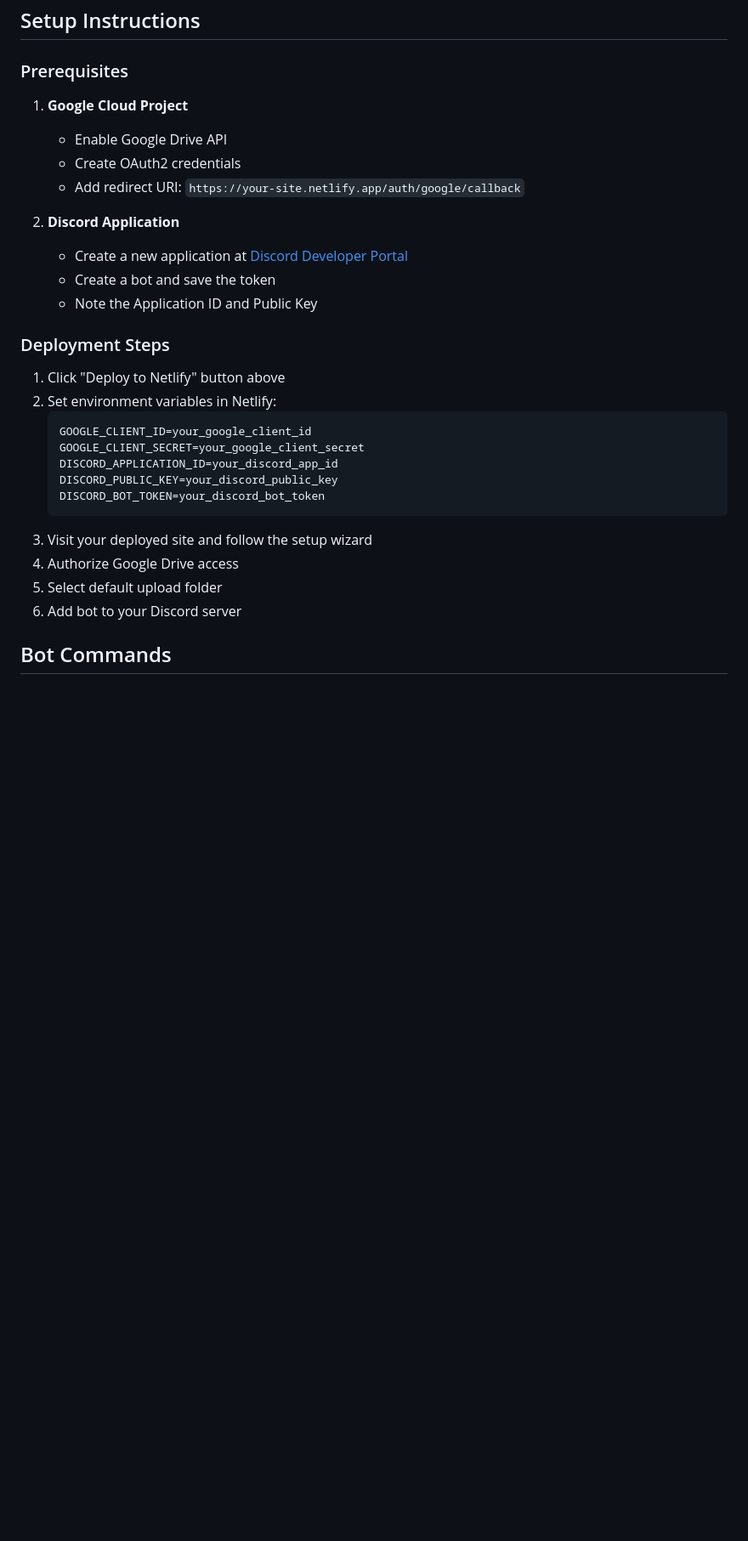
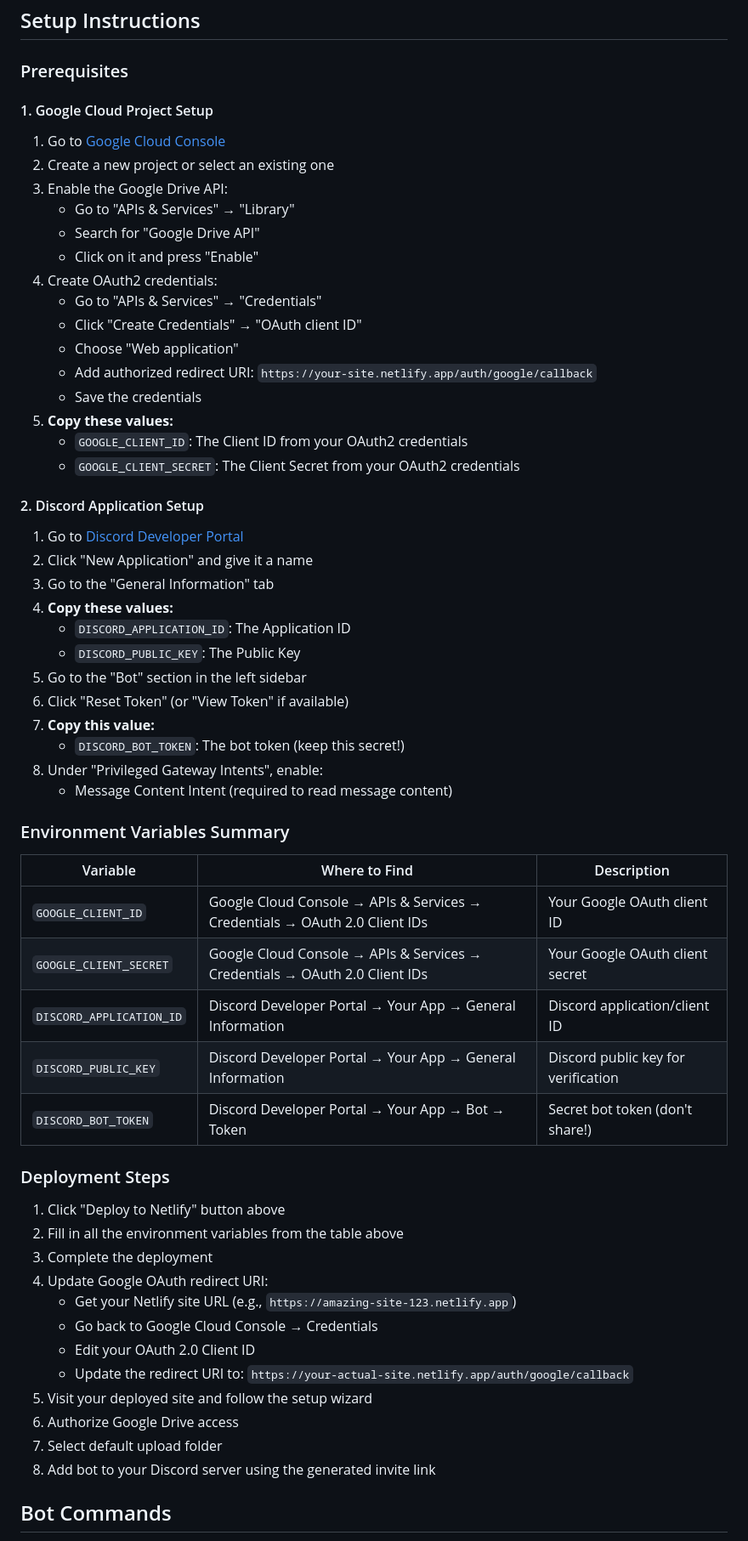
Before and after one commit to tinkertanker/discord-drive-uploader, a Markdown page: README.md, the part around one of its changes. Shown at 85% size. GitHub-like rendering; blank space fills up the shorter version.

Commit message:
Add detailed setup instructions to README
- Add step-by-step guide for getting Google Cloud credentials
- Add detailed Discord application setup instructions
- Include environment variables summary table
- Add troubleshooting section for common issues
- List required Discord bot permissions
- Clarify OAuth redirect URI configuration

🤖 Generated with [Claude Code](https://claude.ai/code)

Co-Authored-By: Claude <noreply@anthropic.com>

````diff
--- a/README.md
+++ b/README.md
@@ -19,31 +19,63 @@ A Discord bot that automatically uploads photos and videos from Discord channels
 
 ### Prerequisites
 
-1. **Google Cloud Project**
-   - Enable Google Drive API
-   - Create OAuth2 credentials
-   - Add redirect URI: `https://your-site.netlify.app/auth/google/callback`
+#### 1. Google Cloud Project Setup
 
-2. **Discord Application**
-   - Create a new application at [Discord Developer Portal](https://discord.com/developers/applications)
-   - Create a bot and save the token
-   - Note the Application ID and Public Key
+1. Go to [Google Cloud Console](https://console.cloud.google.com/)
+2. Create a new project or select an existing one
+3. Enable the Google Drive API:
+   - Go to "APIs & Services" → "Library"
+   - Search for "Google Drive API"
+   - Click on it and press "Enable"
+4. Create OAuth2 credentials:
+   - Go to "APIs & Services" → "Credentials"
+   - Click "Create Credentials" → "OAuth client ID"
+   - Choose "Web application"
+   - Add authorized redirect URI: `https://your-site.netlify.app/auth/google/callback`
+   - Save the credentials
+5. **Copy these values:**
+   - `GOOGLE_CLIENT_ID`: The Client ID from your OAuth2 credentials
+   - `GOOGLE_CLIENT_SECRET`: The Client Secret from your OAuth2 credentials
+
+#### 2. Discord Application Setup
+
+1. Go to [Discord Developer Portal](https://discord.com/developers/applications)
+2. Click "New Application" and give it a name
+3. Go to the "General Information" tab
+4. **Copy these values:**
+   - `DISCORD_APPLICATION_ID`: The Application ID
+   - `DISCORD_PUBLIC_KEY`: The Public Key
+5. Go to the "Bot" section in the left sidebar
+6. Click "Reset Token" (or "View Token" if available)
+7. **Copy this value:**
+   - `DISCORD_BOT_TOKEN`: The bot token (keep this secret!)
+8. Under "Privileged Gateway Intents", enable:
+   - Message Content Intent (required to read message content)
+
+### Environment Variables Summary
+
+| Variable | Where to Find | Description |
+|----------|--------------|-------------|
+| `GOOGLE_CLIENT_ID` | Google Cloud Console → APIs & Services → Credentials → OAuth 2.0 Client IDs | Your Google OAuth client ID |
+| `GOOGLE_CLIENT_SECRET` | Google Cloud Console → APIs & Services → Credentials → OAuth 2.0 Client IDs | Your Google OAuth client secret |
+| `DISCORD_APPLICATION_ID` | Discord Developer Portal → Your App → General Information | Discord application/client ID |
+| `DISCORD_PUBLIC_KEY` | Discord Developer Portal → Your App → General Information | Discord public key for verification |
+| `DISCORD_BOT_TOKEN` | Discord Developer Portal → Your App → Bot → Token | Secret bot token (don't share!) |
 
 ### Deployment Steps
 
 1. Click "Deploy to Netlify" button above
-2. Set environment variables in Netlify:
-   ```
-   GOOGLE_CLIENT_ID=your_google_client_id
-   GOOGLE_CLIENT_SECRET=your_google_client_secret
-   DISCORD_APPLICATION_ID=your_discord_app_id
-   DISCORD_PUBLIC_KEY=your_discord_public_key
-   DISCORD_BOT_TOKEN=your_discord_bot_token
-   ```
-3. Visit your deployed site and follow the setup wizard
-4. Authorize Google Drive access
-5. Select default upload folder
-6. Add bot to your Discord server
+2. Fill in all the environment variables from the table above
+3. Complete the deployment
+4. Update Google OAuth redirect URI:
+   - Get your Netlify site URL (e.g., `https://amazing-site-123.netlify.app`)
+   - Go back to Google Cloud Console → Credentials
+   - Edit your OAuth 2.0 Client ID
+   - Update the redirect URI to: `https://your-actual-site.netlify.app/auth/google/callback`
+5. Visit your deployed site and follow the setup wizard
+6. Authorize Google Drive access
+7. Select default upload folder
+8. Add bot to your Discord server using the generated invite link
 
 ## Bot Commands
 
````
Also changed, not shown: other parts of README.md (+31 -0 lines).
